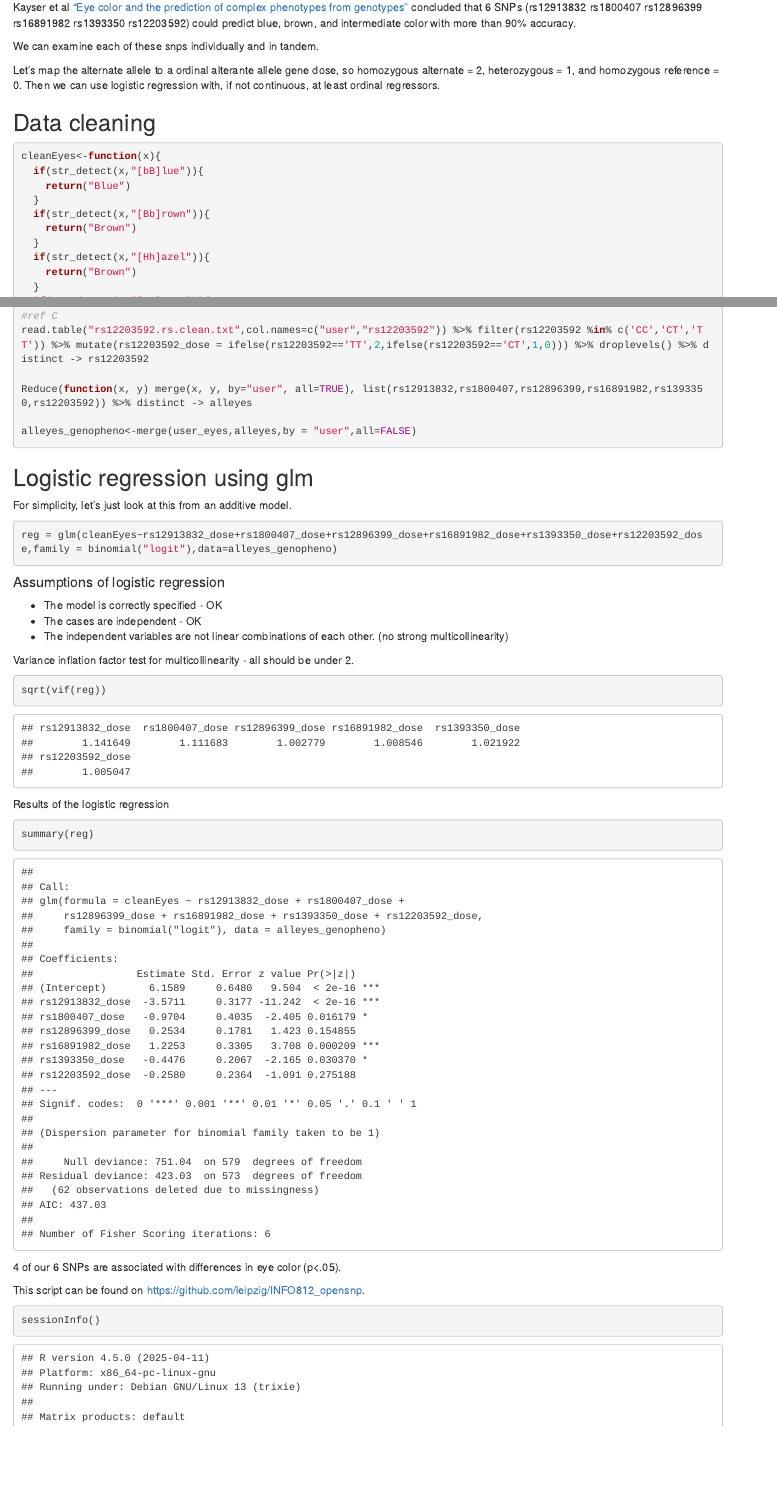
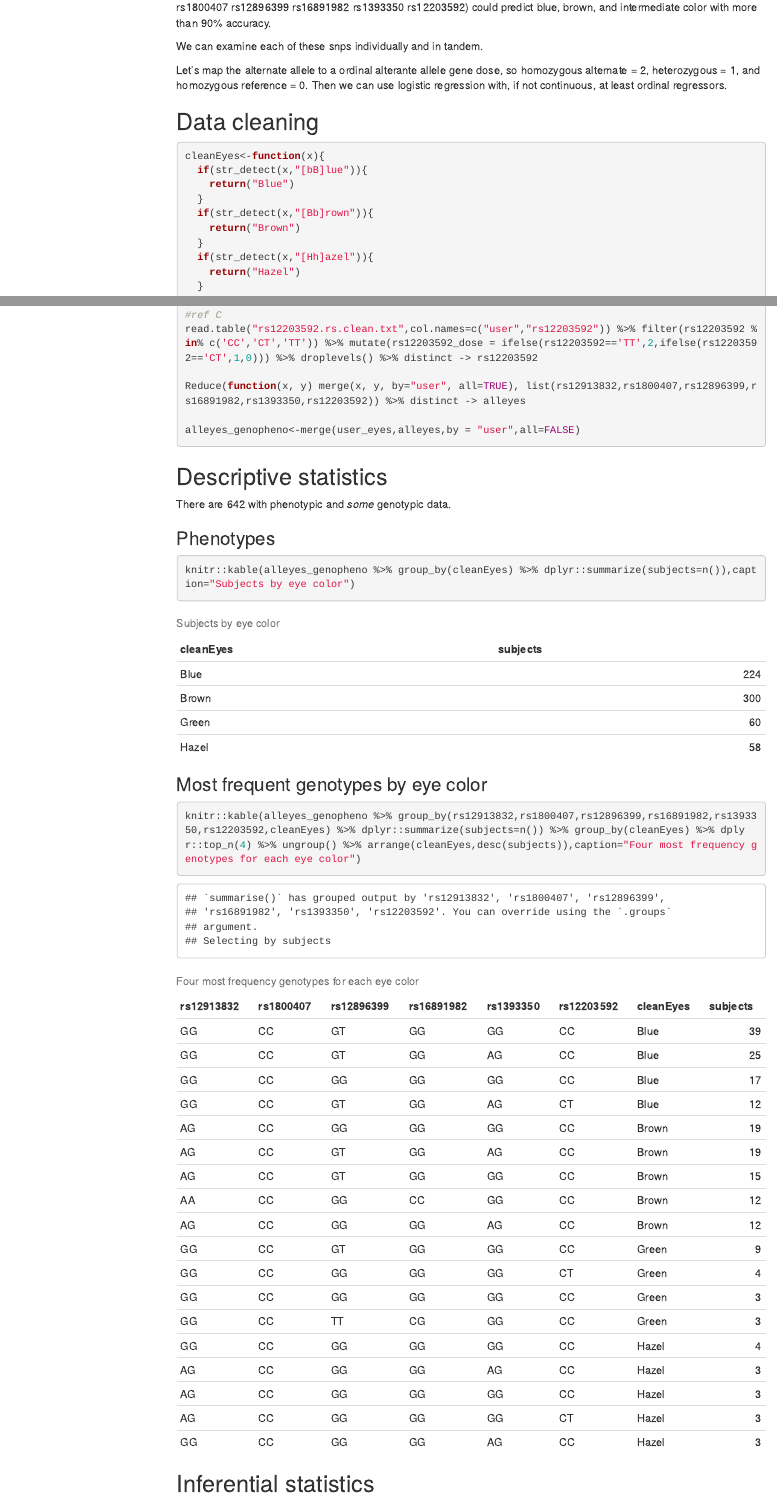
Before and after one commit to leipzig/opensnp, an R Markdown document (opensnp.Rmd): the page in a window 1100 px wide, from 10680 px down before the commit and from 10710 px down after it, and a second part further down, joined at a grey line. Rendered offline with R 4.5, knitr and Pandoc, with nearby package versions; some code elsewhere in the file could not run offline; menus at the side of the page are left out.

Commit message:
headings

````diff
--- a/opensnp.Rmd
+++ b/opensnp.Rmd
@@ -5,7 +5,7 @@ date: "3/21/2016"
 output:
   html_document:
     toc: true
-    toc_float: false
+    toc_float: true
 ---
 <a href="https://github.com/leipzig/INFO812_opensnp"><img style="position: absolute; top: 0; right: 0; border: 0;" src="https://camo.githubusercontent.com/652c5b9acfaddf3a9c326fa6bde407b87f7be0f4/68747470733a2f2f73332e616d617a6f6e6177732e636f6d2f6769746875622f726962626f6e732f666f726b6d655f72696768745f6f72616e67655f6666373630302e706e67" alt="Fork me on GitHub" data-canonical-src="https://s3.amazonaws.com/github/ribbons/forkme_right_orange_ff7600.png"></a>
 
@@ -380,7 +382,7 @@ cleanEyes<-function(x){
     return("Brown")
   }
   if(str_detect(x,"[Hh]azel")){
-    return("Brown")
+    return("Hazel")
   }
   if(str_detect(x,"[Gg]reen")){
     return("Green")
@@ -414,4 +416,17 @@ Reduce(function(x, y) merge(x, y, by="user", all=TRUE), list(rs12913832,rs180040
 alleyes_genopheno<-merge(user_eyes,alleyes,by = "user",all=FALSE)
 ```
 
-## Logistic regression using glm
+## Descriptive statistics
+There are `r nrow(alleyes_genopheno)` with phenotypic and _some_ genotypic data.
+
+### Phenotypes
+```{r}
+knitr::kable(alleyes_genopheno %>% group_by(cleanEyes) %>% dplyr::summarize(subjects=n()),caption="Subjects by eye color")
+```
+
+### Most frequent genotypes by eye color
+```{r}
+knitr::kable(alleyes_genopheno %>% group_by(rs12913832,rs1800407,rs12896399,rs16891982,rs1393350,rs12203592,cleanEyes) %>% dplyr::summarize(subjects=n()) %>% group_by(cleanEyes) %>% dplyr::top_n(4) %>% ungroup() %>% arrange(cleanEyes,desc(subjects)),caption="Four most frequency genotypes for each eye color")
+```
+
+## Inferential statistics
````
Also changed, not shown: opensnp.html, opensnp.Rmd (7 more changed lines).
